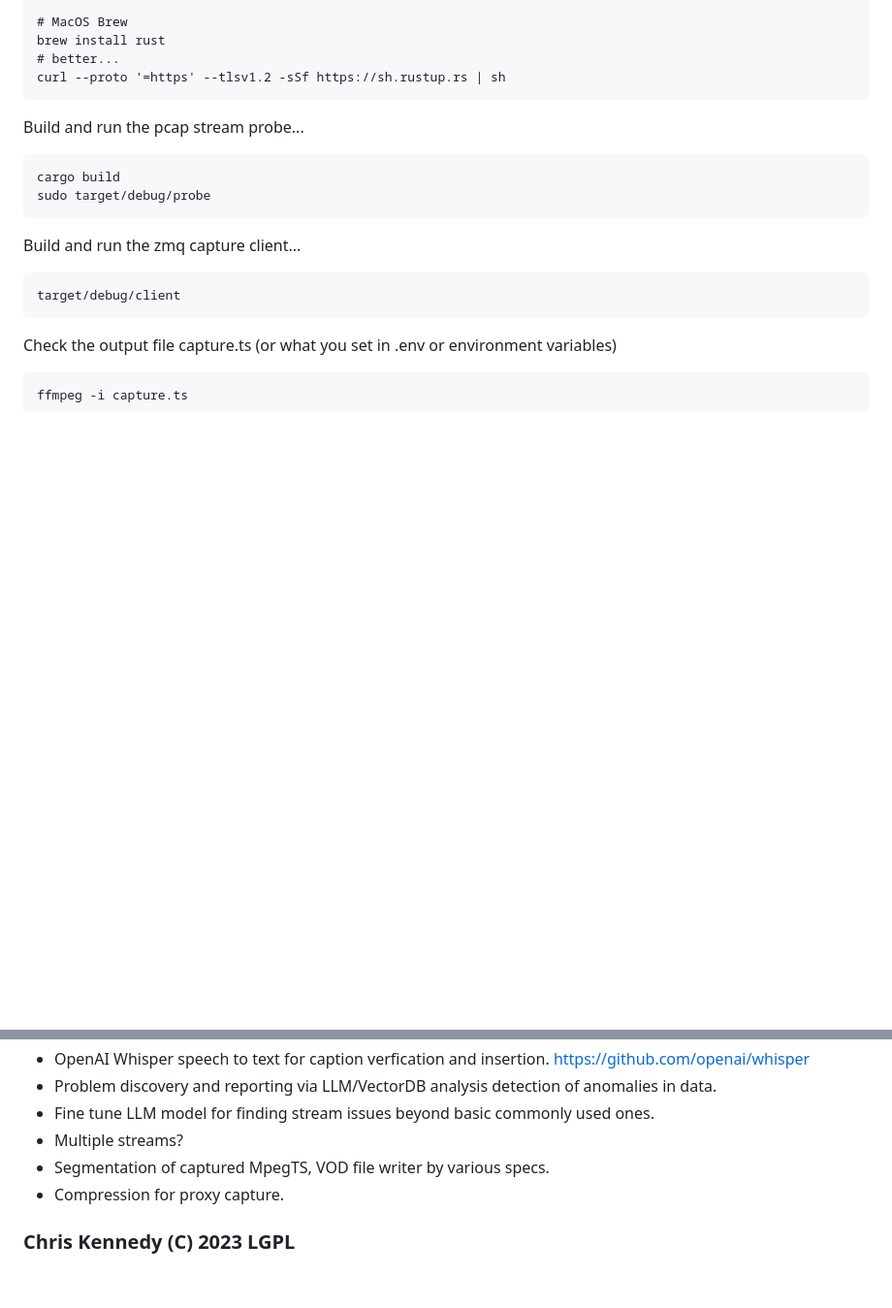
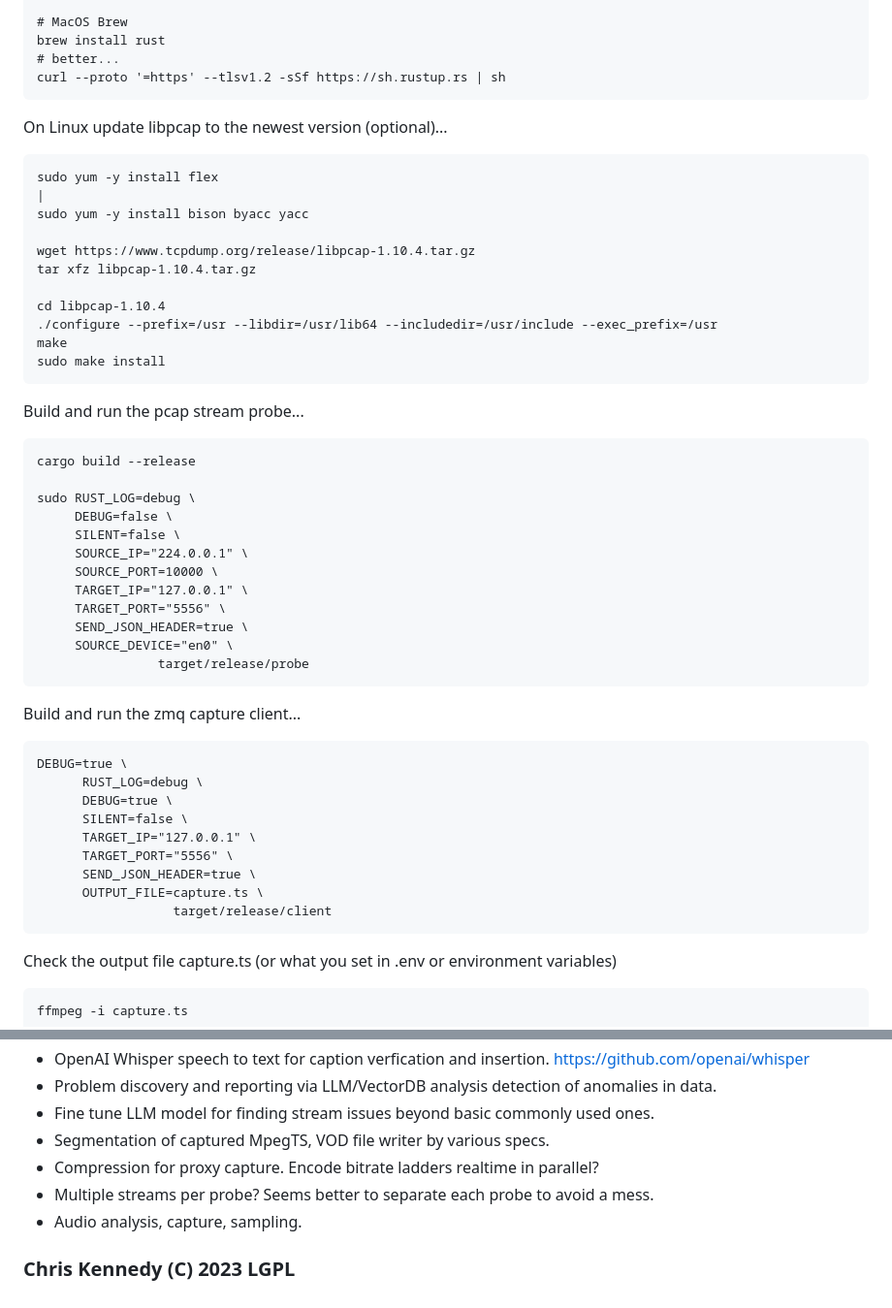
Before and after one commit to groovybits/rscap, a Markdown page: README.md, 2 parts joined by grey strips. Shown: that part at 97% size. Drawn GitHub-style; blank space fills up the shorter version.

Commit message:
add more detailed working examples to readme (#13)
working in linux and mac for mpegts now.
2110 doesn't work yet, although no way to test it yet reliably.

Co-authored-by: Chris Kennedy <c@groovy.org>

````diff
--- a/README.md
+++ b/README.md
@@ -64,17 +64,50 @@ brew install rust
 curl --proto '=https' --tlsv1.2 -sSf https://sh.rustup.rs | sh
 ```
 
+On Linux update libpcap to the newest version (optional)...
+
+```text
+sudo yum -y install flex                                                                                                                                       |
+sudo yum -y install bison byacc yacc
+
+wget https://www.tcpdump.org/release/libpcap-1.10.4.tar.gz
+tar xfz libpcap-1.10.4.tar.gz
+
+cd libpcap-1.10.4
+./configure --prefix=/usr --libdir=/usr/lib64 --includedir=/usr/include --exec_prefix=/usr
+make
+sudo make install
+```
+
 Build and run the pcap stream probe...
 
 ```text
-cargo build
-sudo target/debug/probe
+cargo build --release
+
+sudo RUST_LOG=debug \
+     DEBUG=false \
+     SILENT=false \
+     SOURCE_IP="224.0.0.1" \
+     SOURCE_PORT=10000 \
+     TARGET_IP="127.0.0.1" \
+     TARGET_PORT="5556" \
+     SEND_JSON_HEADER=true \
+     SOURCE_DEVICE="en0" \
+                target/release/probe
 ```
 
 Build and run the zmq capture client...
 
 ```text
-target/debug/client
+DEBUG=true \
+      RUST_LOG=debug \
+      DEBUG=true \
+      SILENT=false \
+      TARGET_IP="127.0.0.1" \
+      TARGET_PORT="5556" \
+      SEND_JSON_HEADER=true \
+      OUTPUT_FILE=capture.ts \
+                  target/release/client
 ```
 
 Check the output file capture.ts (or what you set in .env or environment variables)
@@ -99,8 +132,9 @@ ffmpeg -i capture.ts
 - OpenAI Whisper speech to text for caption verfication and insertion. <https://github.com/openai/whisper>
 - Problem discovery and reporting via LLM/VectorDB analysis detection of anomalies in data.
 - Fine tune LLM model for finding stream issues beyond basic commonly used ones.
-- Multiple streams?
 - Segmentation of captured MpegTS, VOD file writer by various specs.
-- Compression for proxy capture.
+- Compression for proxy capture. Encode bitrate ladders realtime in parallel?
+- Multiple streams per probe? Seems better to separate each probe to avoid a mess.
+- Audio analysis, capture, sampling.
 
 ### Chris Kennedy (C) 2023 LGPL
````
